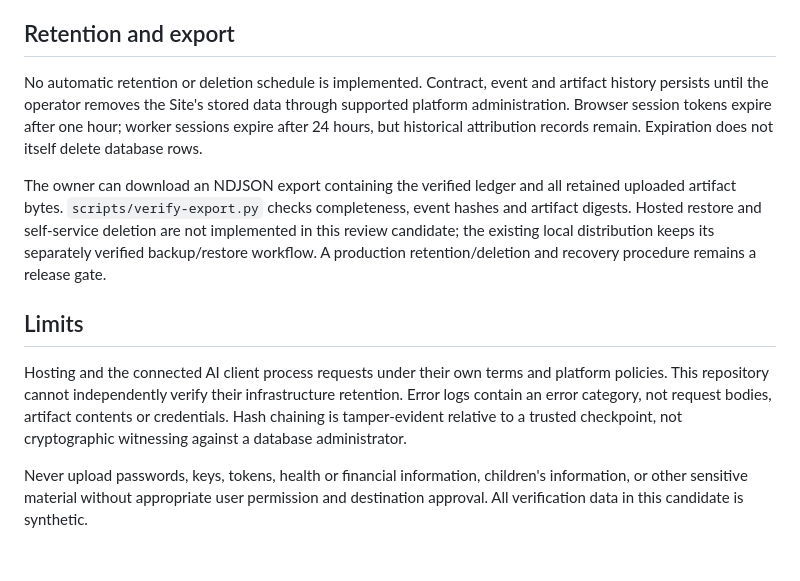
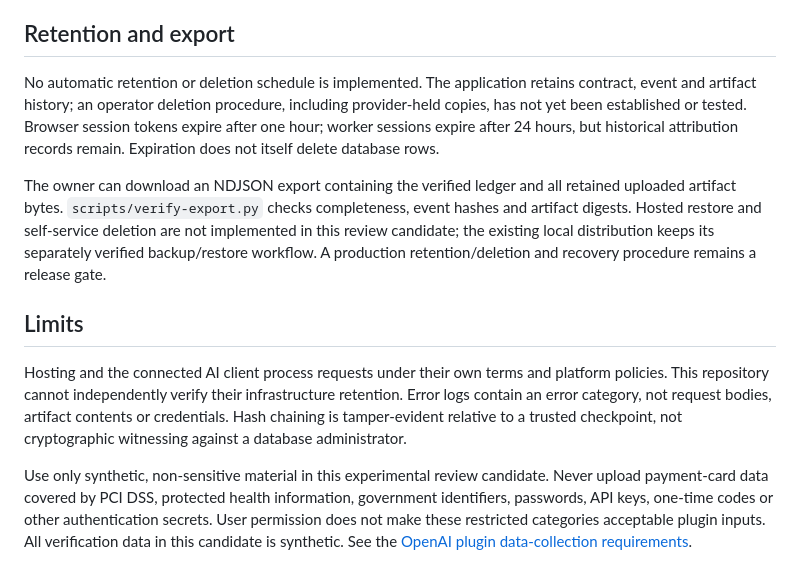
Before and after one commit to scking21/rumbo, a Markdown page: openai-sites/PRIVACY.md, the part around the change. GitHub-like rendering.

```diff
--- a/openai-sites/PRIVACY.md
+++ b/openai-sites/PRIVACY.md
@@ -18,7 +18,7 @@ Owner create/revise/decision and role-grant actions use a separate same-origin s
 
 ## Retention and export
 
-No automatic retention or deletion schedule is implemented. Contract, event and artifact history persists until the operator removes the Site's stored data through supported platform administration. Browser session tokens expire after one hour; worker sessions expire after 24 hours, but historical attribution records remain. Expiration does not itself delete database rows.
+No automatic retention or deletion schedule is implemented. The application retains contract, event and artifact history; an operator deletion procedure, including provider-held copies, has not yet been established or tested. Browser session tokens expire after one hour; worker sessions expire after 24 hours, but historical attribution records remain. Expiration does not itself delete database rows.
 
 The owner can download an NDJSON export containing the verified ledger and all retained uploaded artifact bytes. `scripts/verify-export.py` checks completeness, event hashes and artifact digests. Hosted restore and self-service deletion are not implemented in this review candidate; the existing local distribution keeps its separately verified backup/restore workflow. A production retention/deletion and recovery procedure remains a release gate.
 
@@ -26,4 +26,4 @@ The owner can download an NDJSON export containing the verified ledger and all r
 
 Hosting and the connected AI client process requests under their own terms and platform policies. This repository cannot independently verify their infrastructure retention. Error logs contain an error category, not request bodies, artifact contents or credentials. Hash chaining is tamper-evident relative to a trusted checkpoint, not cryptographic witnessing against a database administrator.
 
-Never upload passwords, keys, tokens, health or financial information, children's information, or other sensitive material without appropriate user permission and destination approval. All verification data in this candidate is synthetic.
+Use only synthetic, non-sensitive material in this experimental review candidate. Never upload payment-card data covered by PCI DSS, protected health information, government identifiers, passwords, API keys, one-time codes or other authentication secrets. User permission does not make these restricted categories acceptable plugin inputs. All verification data in this candidate is synthetic. See the [OpenAI plugin data-collection requirements](https://developers.openai.com/plugins/plugin-guidelines#data-collection).
```
Also changed, not shown: openai-sites/OPERATIONS.md (+2 -2 lines), openai-sites/README.md (+1 -1 lines).
